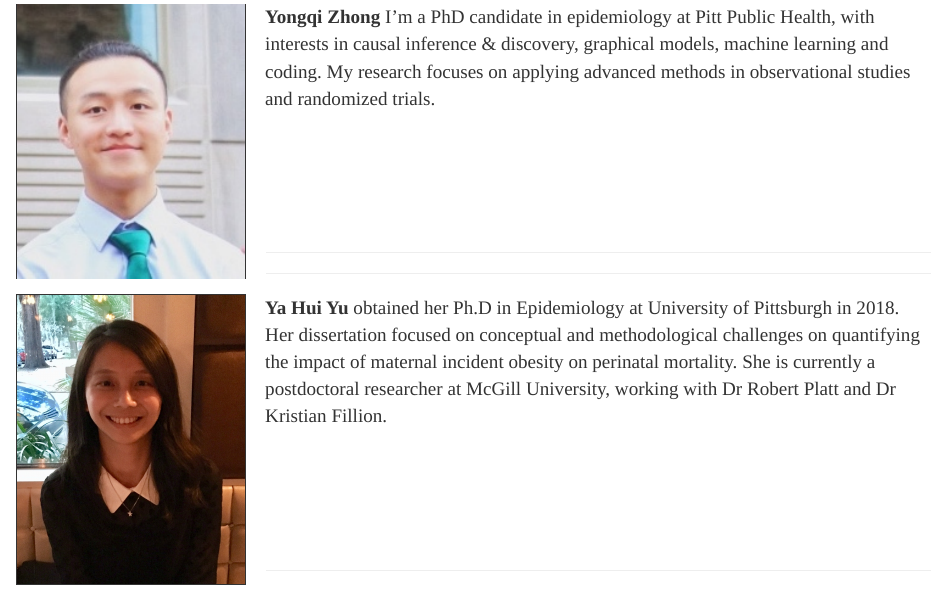
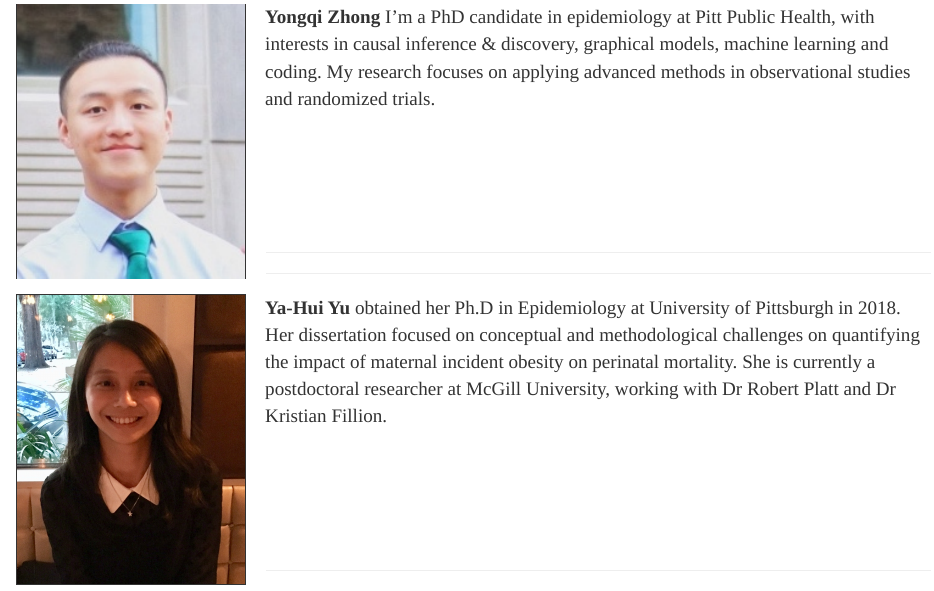
Before and after one commit to ainaimi/ainaimi.github.io, an R Markdown document (team.Rmd): the page in a window 1100 px wide, from 750 px down. Rendered offline with R 4.5, knitr and Pandoc, with nearby package versions; the code chunks are not run, so their results and figures are left out; a font, style sheet, LaTeX package, included part or bibliography that could not be used is replaced or left out.

Commit message:
fixed typo in team page

```diff
--- a/team.Rmd
+++ b/team.Rmd
@@ -43,7 +43,7 @@
 
 <img src="figures/yu.jpg" style="width:25%; border:1px solid; margin-right: 20px" align="left">
 
-**Ya Hui Yu** obtained her Ph.D in Epidemiology at University of Pittsburgh in 2018. Her dissertation focused on conceptual and methodological challenges on quantifying the impact of maternal incident obesity on perinatal mortality. She is currently a postdoctoral researcher at McGill University, working with Dr Robert Platt and Dr Kristian Fillion.
+**Ya-Hui Yu** obtained her Ph.D in Epidemiology at University of Pittsburgh in 2018. Her dissertation focused on conceptual and methodological challenges on quantifying the impact of maternal incident obesity on perinatal mortality. She is currently a postdoctoral researcher at McGill University, working with Dr Robert Platt and Dr Kristian Fillion.
 
 <br>
 <br>
```
